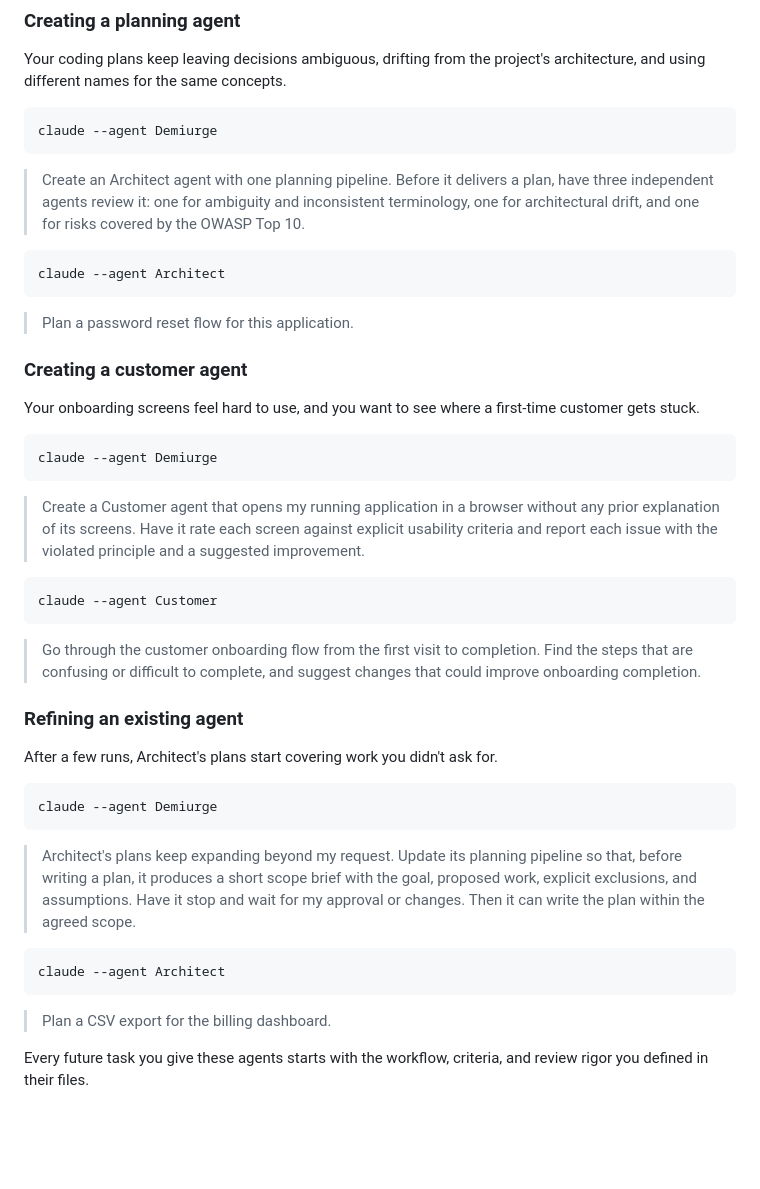
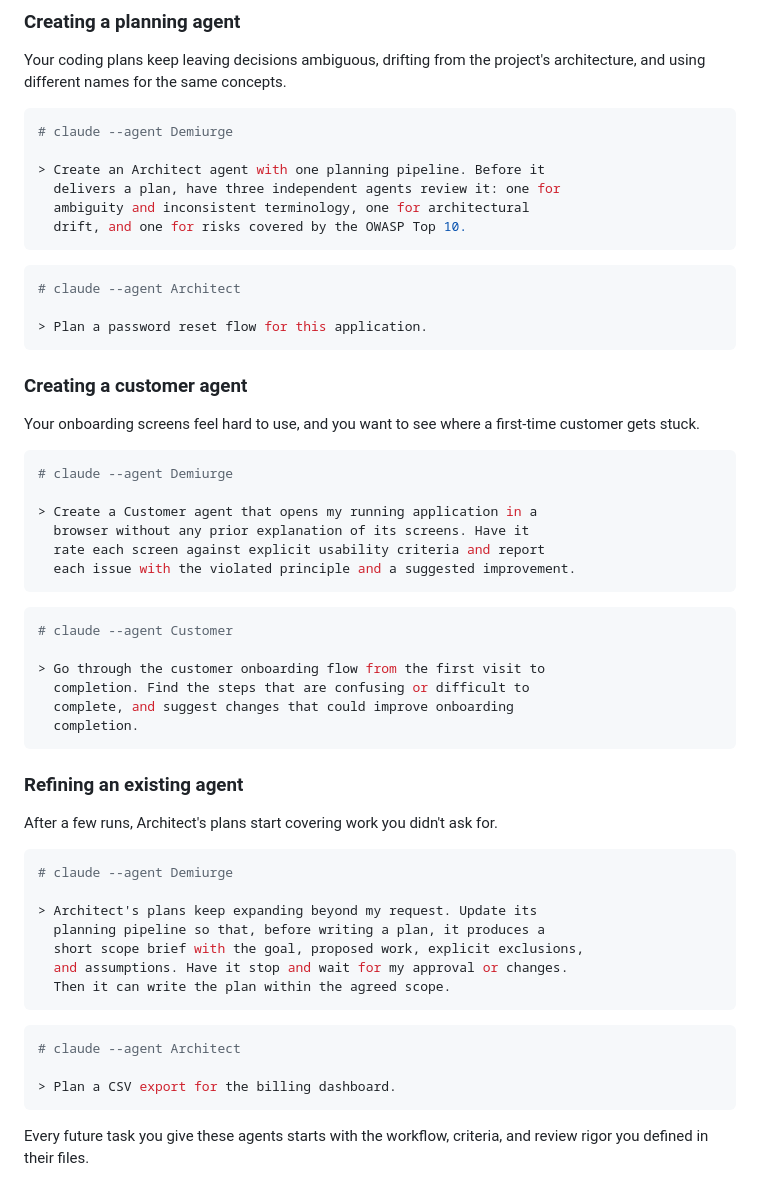
Before and after one commit to Petri-Hub/demiurge, a Markdown page: README.md, the part around the change. Rendered like a GitHub page; blank space fills up the shorter version.

Commit message:
docs: combine demonstration commands and prompts

````diff
--- a/README.md
+++ b/README.md
@@ -31,61 +31,61 @@ You can start with a problem you see in your own workflow. Demiurge asks for the
 Your coding plans keep leaving decisions ambiguous, drifting from the project's architecture, and using different names for the same concepts.
 
 ```bash
-claude --agent Demiurge
+# claude --agent Demiurge
+
+> Create an Architect agent with one planning pipeline. Before it
+  delivers a plan, have three independent agents review it: one for
+  ambiguity and inconsistent terminology, one for architectural
+  drift, and one for risks covered by the OWASP Top 10.
 ```
 
-> Create an Architect agent with one planning pipeline. Before it
-> delivers a plan, have three independent agents review it: one for
-> ambiguity and inconsistent terminology, one for architectural
-> drift, and one for risks covered by the OWASP Top 10.
-
 ```bash
-claude --agent Architect
-```
+# claude --agent Architect
 
 > Plan a password reset flow for this application.
+```
 
 ### Creating a customer agent
 
 Your onboarding screens feel hard to use, and you want to see where a first-time customer gets stuck.
 
 ```bash
-claude --agent Demiurge
+# claude --agent Demiurge
+
+> Create a Customer agent that opens my running application in a
+  browser without any prior explanation of its screens. Have it
+  rate each screen against explicit usability criteria and report
+  each issue with the violated principle and a suggested improvement.
 ```
 
-> Create a Customer agent that opens my running application in a
-> browser without any prior explanation of its screens. Have it
-> rate each screen against explicit usability criteria and report
-> each issue with the violated principle and a suggested improvement.
-
 ```bash
-claude --agent Customer
-```
+# claude --agent Customer
 
 > Go through the customer onboarding flow from the first visit to
-> completion. Find the steps that are confusing or difficult to
-> complete, and suggest changes that could improve onboarding
-> completion.
+  completion. Find the steps that are confusing or difficult to
+  complete, and suggest changes that could improve onboarding
+  completion.
+```
 
 ### Refining an existing agent
 
 After a few runs, Architect's plans start covering work you didn't ask for.
 
 ```bash
-claude --agent Demiurge
+# claude --agent Demiurge
+
+> Architect's plans keep expanding beyond my request. Update its
+  planning pipeline so that, before writing a plan, it produces a
+  short scope brief with the goal, proposed work, explicit exclusions,
+  and assumptions. Have it stop and wait for my approval or changes.
+  Then it can write the plan within the agreed scope.
 ```
 
-> Architect's plans keep expanding beyond my request. Update its
-> planning pipeline so that, before writing a plan, it produces a
-> short scope brief with the goal, proposed work, explicit exclusions,
-> and assumptions. Have it stop and wait for my approval or changes.
-> Then it can write the plan within the agreed scope.
-
 ```bash
-claude --agent Architect
-```
+# claude --agent Architect
 
 > Plan a CSV export for the billing dashboard.
+```
 
 Every future task you give these agents starts with the workflow, criteria, and review rigor you defined in their files.
 
````
